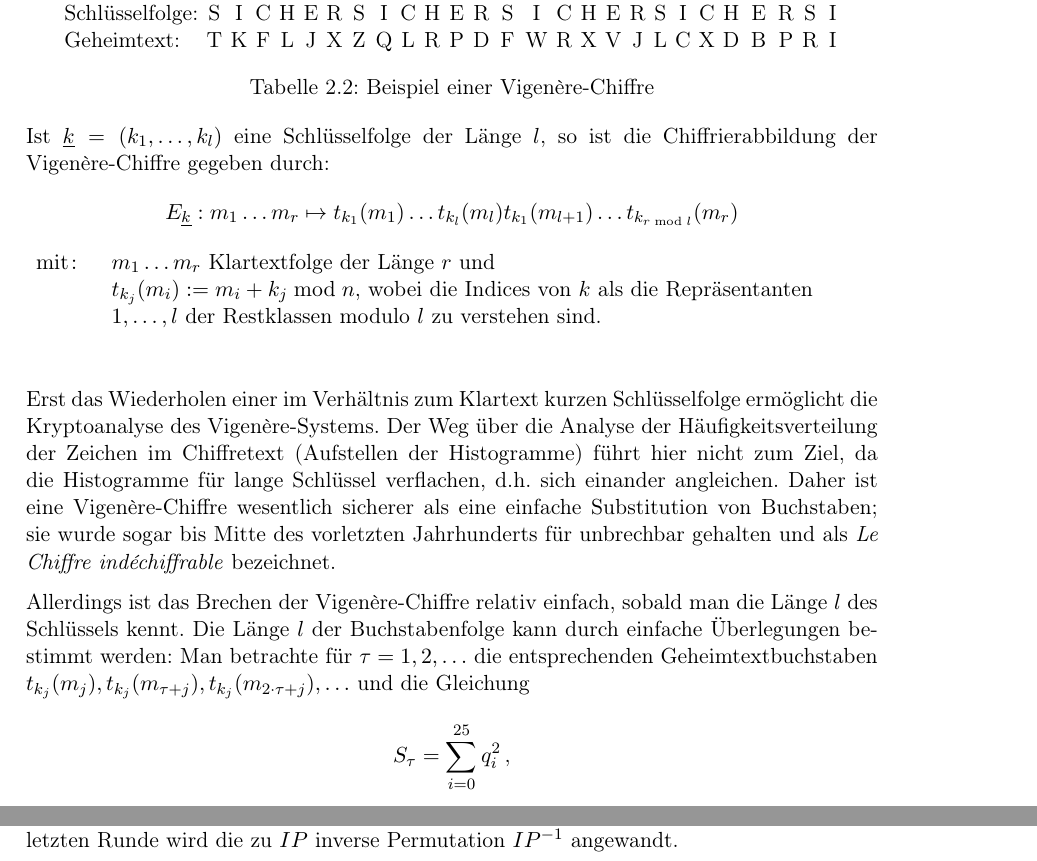
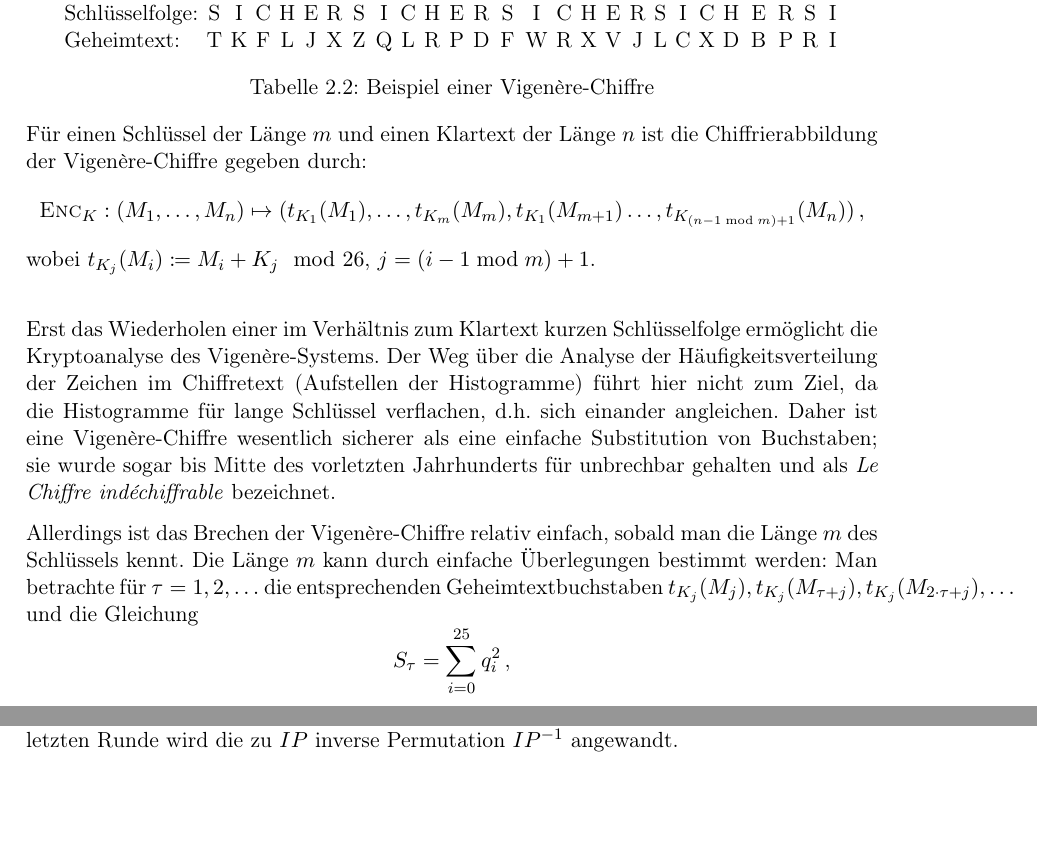
Before and after one commit to skript-sicherheit/skript, a LaTeX book (skript.tex, which reads 02-symencryption.tex): two parts of pages 12 and 19 of 113 before the commit and two parts of pages 12 and 18 of 112 after it, joined at a grey line, cut so that both start at the same text. Compiled offline with pdfLaTeX.

Commit message:
02-symencryption: Vigenère angepasst.

```diff
--- a/02-symencryption.tex
+++ b/02-symencryption.tex
@@ -148,27 +148,34 @@ Für ein Chiffratzeichen $\ciphert_{i}, i \leq n$ heißt das im Allgemeinen:
 %	\label{fig:vigerecipher}
 %\end{figure}
 
+%\begin{figure}[h]
+%	Ist $\underline k = (k_1,\ldots,k_{l})$ eine Schlüsselfolge der Länge $l$, so ist die Chiffrierabbildung der Vigen\`ere-Chiffre gegeben durch:
+%	\begin{equation*}
+%		E_{\underline k} : m_1\ldots m_{r} \mapsto t_{k_1}(m_1)\ldots t_{k_{l}}(m_{l})t_{k_1}(m_{l+1})\ldots t_{k_{r\bmod{l}}}(m_{r})
+%	\end{equation*}
+%	\begin{equation*}
+%		\begin{array}{rp{14cm}}
+%	    		{\rm mit\colon\ }		& $m_1\ldots m_{r}$ Klartextfolge der Länge $r$ und\\
+%							& $t_{k_j}(m_i) := m_i + k_j \bmod{n}$, wobei die Indices von $k$ als die Repräsentanten\\
+%							& $1,\dots,l$ der Restklassen modulo $l$ zu verstehen sind.
+%		\end{array}
+% 	\end{equation*}
+% \end{figure}
+
 \begin{figure}[h]
-	Ist $\underline k = (k_1,\ldots,k_{l})$ eine Schlüsselfolge der Länge $l$, so ist die Chiffrierabbildung der Vigen\`ere-Chiffre gegeben durch:
-	\begin{equation*}
-		E_{\underline k} : m_1\ldots m_{r} \mapsto t_{k_1}(m_1)\ldots t_{k_{l}}(m_{l})t_{k_1}(m_{l+1})\ldots t_{k_{r\bmod{l}}}(m_{r})
-	\end{equation*}
-	\begin{equation*}
-		\begin{array}{rp{14cm}}
-	    		{\rm mit\colon\ }		& $m_1\ldots m_{r}$ Klartextfolge der Länge $r$ und\\
-							& $t_{k_j}(m_i) := m_i + k_j \bmod{n}$, wobei die Indices von $k$ als die Repräsentanten\\
-							& $1,\dots,l$ der Restklassen modulo $l$ zu verstehen sind.
-		\end{array}
- 	\end{equation*}
- \end{figure}
-
+	Für einen Schlüssel der Länge $m$  und einen Klartext der Länge $n$ ist die Chiffrierabbildung der Vigenère-Chiffre gegeben durch:
+	\begin{align*}
+		\enc_{\key} : (\plaint_1,\ldots,\plaint_{n}) \mapsto (t_{\key_1}(\plaint_1),\ldots,t_{\key_{m}}(\plaint_{m}),t_{\key_1}(\plaint_{m+1})\ldots,t_{\key_{(n-1 \bmod m)+1}}(\plaint_{n}))\, ,
+	\end{align*}
+	wobei $t_{\key_{j}}(\plaint_{i}) \coloneqq \plaint_{i} + \key_{j} \mod 26$, $j = (i-1 \bmod m)+1$.
+\end{figure}
 Erst das Wiederholen einer im Verhältnis zum Klartext kurzen Schlüsselfolge ermöglicht die Kryptoanalyse des Vigenère"=Systems.
 Der Weg über die Analyse der Häufigkeitsverteilung der Zeichen im Chiffretext (Aufstellen der Histogramme) führt hier nicht zum Ziel, da die Histogramme für
-lange Schlüssel verflachen, d.h. sich einander angleichen. Daher ist eine Vigen\`ere"=Chiffre wesentlich sicherer als eine einfache Substitution von
-Buchstaben; sie wurde sogar bis Mitte des vorletzten Jahrhunderts für unbrechbar gehalten und als \emph{Le Chiffre ind\'{e}chiffrable} bezeichnet.
+lange Schlüssel verflachen, d.h. sich einander angleichen. Daher ist eine Vigenère"=Chiffre wesentlich sicherer als eine einfache Substitution von
+Buchstaben; sie wurde sogar bis Mitte des vorletzten Jahrhunderts für unbrechbar gehalten und als \emph{Le Chiffre indéchiffrable} bezeichnet.
 %TODO: {Citation needed}
 
-Allerdings ist das Brechen der Vigen\`ere-Chiffre relativ einfach, sobald man die Länge $l$ des Schlüssels kennt. Die Länge $l$ der Buchstabenfolge kann durch einfache Überlegungen bestimmt werden: Man betrachte für $\tau = 1,2,\ldots$ die entsprechenden Geheimtextbuchstaben $t_{k_j}(m_j),t_{k_j}(m_{\tau+j}),t_{k_j}(m_{2 \cdot \tau+j}),\ldots$ und die Gleichung
+Allerdings ist das Brechen der Vigenère-Chiffre relativ einfach, sobald man die Länge $m$ des Schlüssels kennt. Die Länge $m$ kann durch einfache Überlegungen bestimmt werden: Man betrachte für $\tau = 1,2,\ldots$ die entsprechenden Geheimtextbuchstaben $t_{\key_j}(\plaint_j),t_{\key_j}(\plaint_{\tau+j}),t_{\key_j}(\plaint_{2 \cdot \tau+j}),\ldots$ und die Gleichung
 \begin{equation*}
 	S_{\tau}=	\sum_{i=0}^{25} q^2_i \, \text{,}
 \end{equation*}
```
Also changed, not shown: skript.pdf, 02-symencryption.tex (2 more changed lines).
